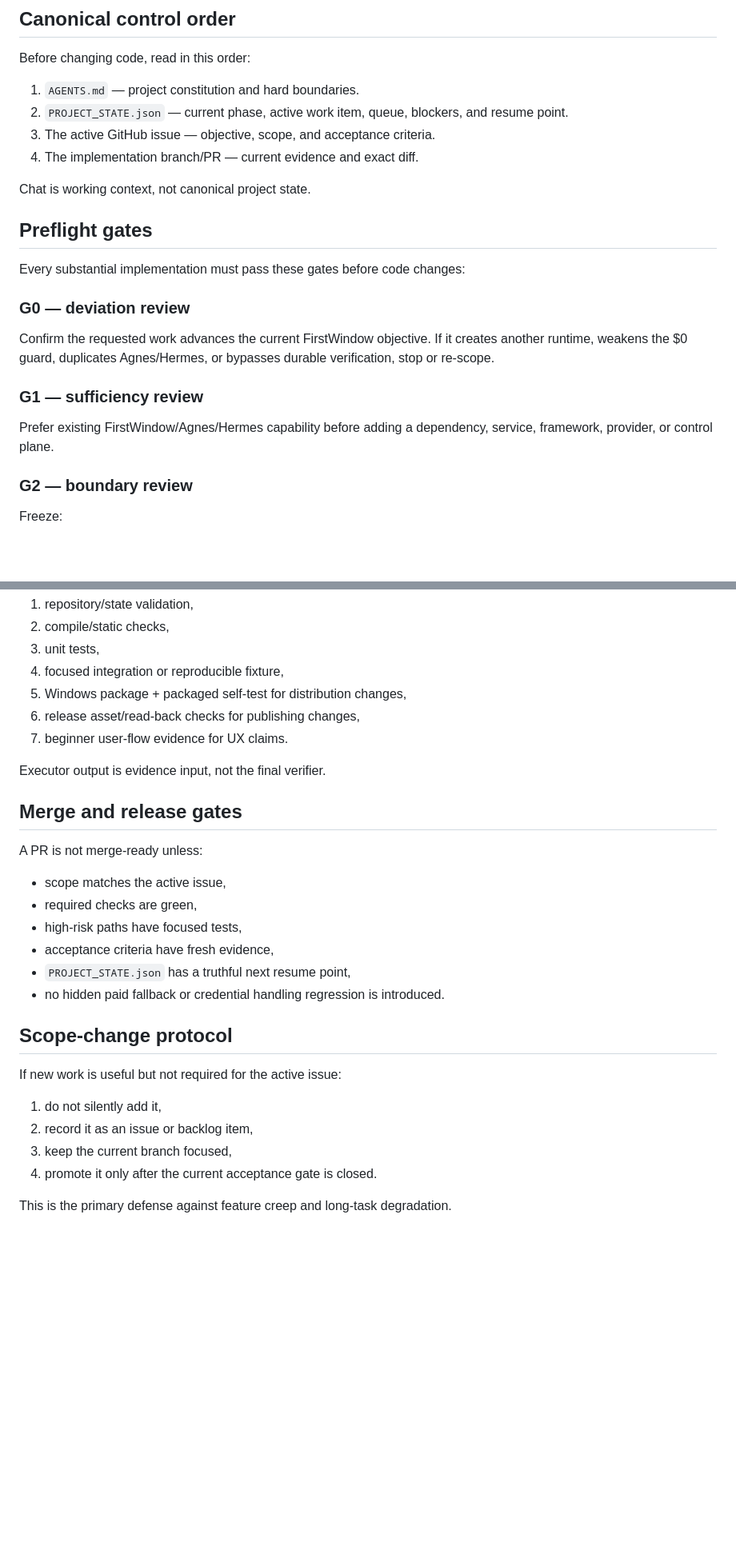
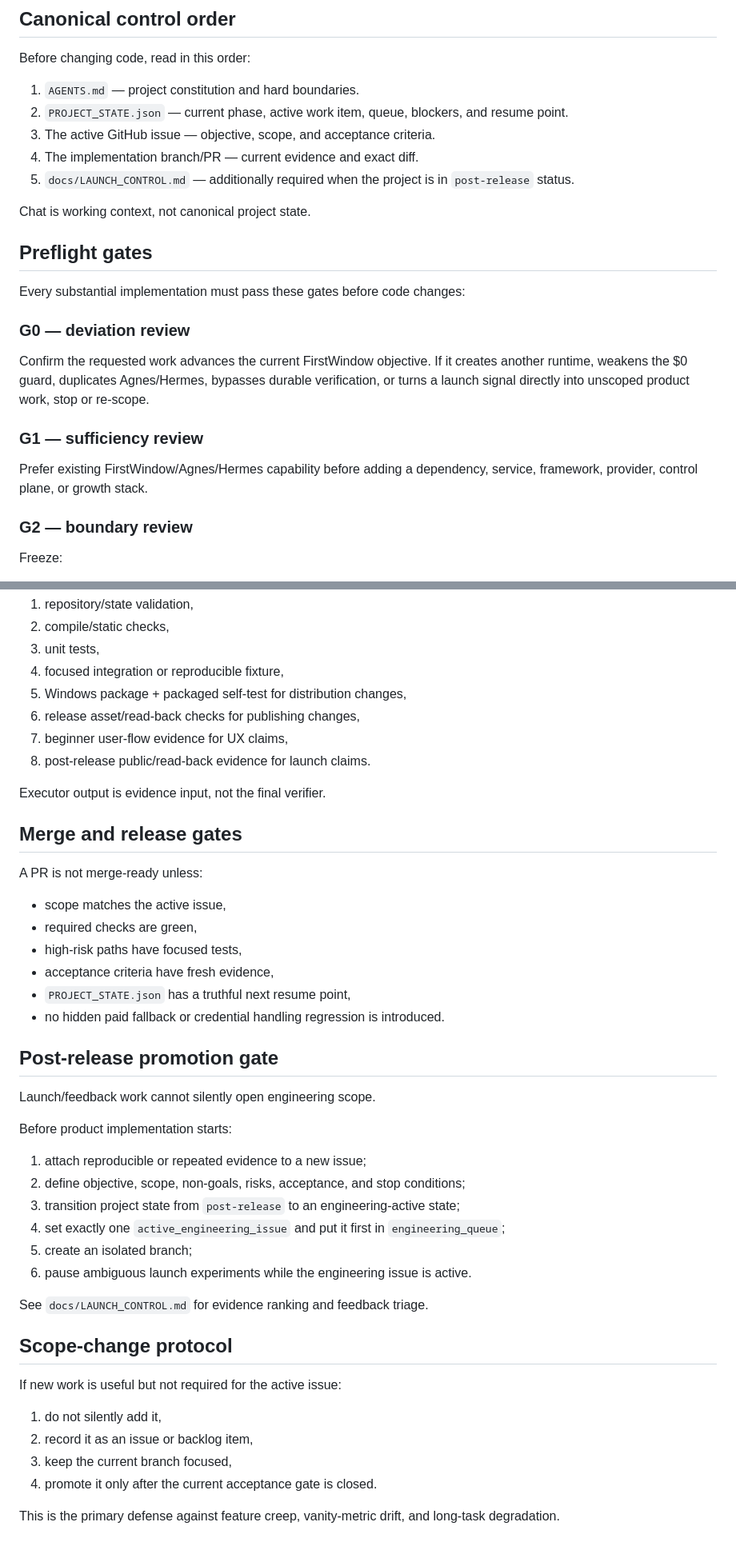
Before and after one commit to wookzzz57-beep/ecommerce-tools, a Markdown page: docs/EXECUTION_CONTROL.md, 2 parts joined by grey strips. Shown at 80% size. Rendered like a GitHub page; blank space fills up the shorter version.

```diff
--- a/docs/EXECUTION_CONTROL.md
+++ b/docs/EXECUTION_CONTROL.md
@@ -10,6 +10,7 @@ Before changing code, read in this order:
 2. `PROJECT_STATE.json` — current phase, active work item, queue, blockers, and resume point.
 3. The active GitHub issue — objective, scope, and acceptance criteria.
 4. The implementation branch/PR — current evidence and exact diff.
+5. `docs/LAUNCH_CONTROL.md` — additionally required when the project is in `post-release` status.
 
 Chat is working context, not canonical project state.
 
@@ -18,10 +19,10 @@ Chat is working context, not canonical project state.
 Every substantial implementation must pass these gates before code changes:
 
 ### G0 — deviation review
-Confirm the requested work advances the current FirstWindow objective. If it creates another runtime, weakens the $0 guard, duplicates Agnes/Hermes, or bypasses durable verification, stop or re-scope.
+Confirm the requested work advances the current FirstWindow objective. If it creates another runtime, weakens the $0 guard, duplicates Agnes/Hermes, bypasses durable verification, or turns a launch signal directly into unscoped product work, stop or re-scope.
 
 ### G1 — sufficiency review
-Prefer existing FirstWindow/Agnes/Hermes capability before adding a dependency, service, framework, provider, or control plane.
+Prefer existing FirstWindow/Agnes/Hermes capability before adding a dependency, service, framework, provider, control plane, or growth stack.
 
 ### G2 — boundary review
 Freeze:
@@ -86,7 +118,8 @@ Use the smallest sufficient ladder, escalating with risk:
 4. focused integration or reproducible fixture,
 5. Windows package + packaged self-test for distribution changes,
 6. release asset/read-back checks for publishing changes,
-7. beginner user-flow evidence for UX claims.
+7. beginner user-flow evidence for UX claims,
+8. post-release public/read-back evidence for launch claims.
 
 Executor output is evidence input, not the final verifier.
 
@@ -101,6 +134,21 @@ A PR is not merge-ready unless:
 - `PROJECT_STATE.json` has a truthful next resume point,
 - no hidden paid fallback or credential handling regression is introduced.
 
+## Post-release promotion gate
+
+Launch/feedback work cannot silently open engineering scope.
+
+Before product implementation starts:
+
+1. attach reproducible or repeated evidence to a new issue;
+2. define objective, scope, non-goals, risks, acceptance, and stop conditions;
+3. transition project state from `post-release` to an engineering-active state;
+4. set exactly one `active_engineering_issue` and put it first in `engineering_queue`;
+5. create an isolated branch;
+6. pause ambiguous launch experiments while the engineering issue is active.
+
+See `docs/LAUNCH_CONTROL.md` for evidence ranking and feedback triage.
+
 ## Scope-change protocol
 
 If new work is useful but not required for the active issue:
@@ -110,4 +158,4 @@ If new work is useful but not required for the active issue:
 3. keep the current branch focused,
 4. promote it only after the current acceptance gate is closed.
 
-This is the primary defense against feature creep and long-task degradation.
+This is the primary defense against feature creep, vanity-metric drift, and long-task degradation.
```
Also changed, not shown: other parts of docs/EXECUTION_CONTROL.md (+36 -5 lines).
